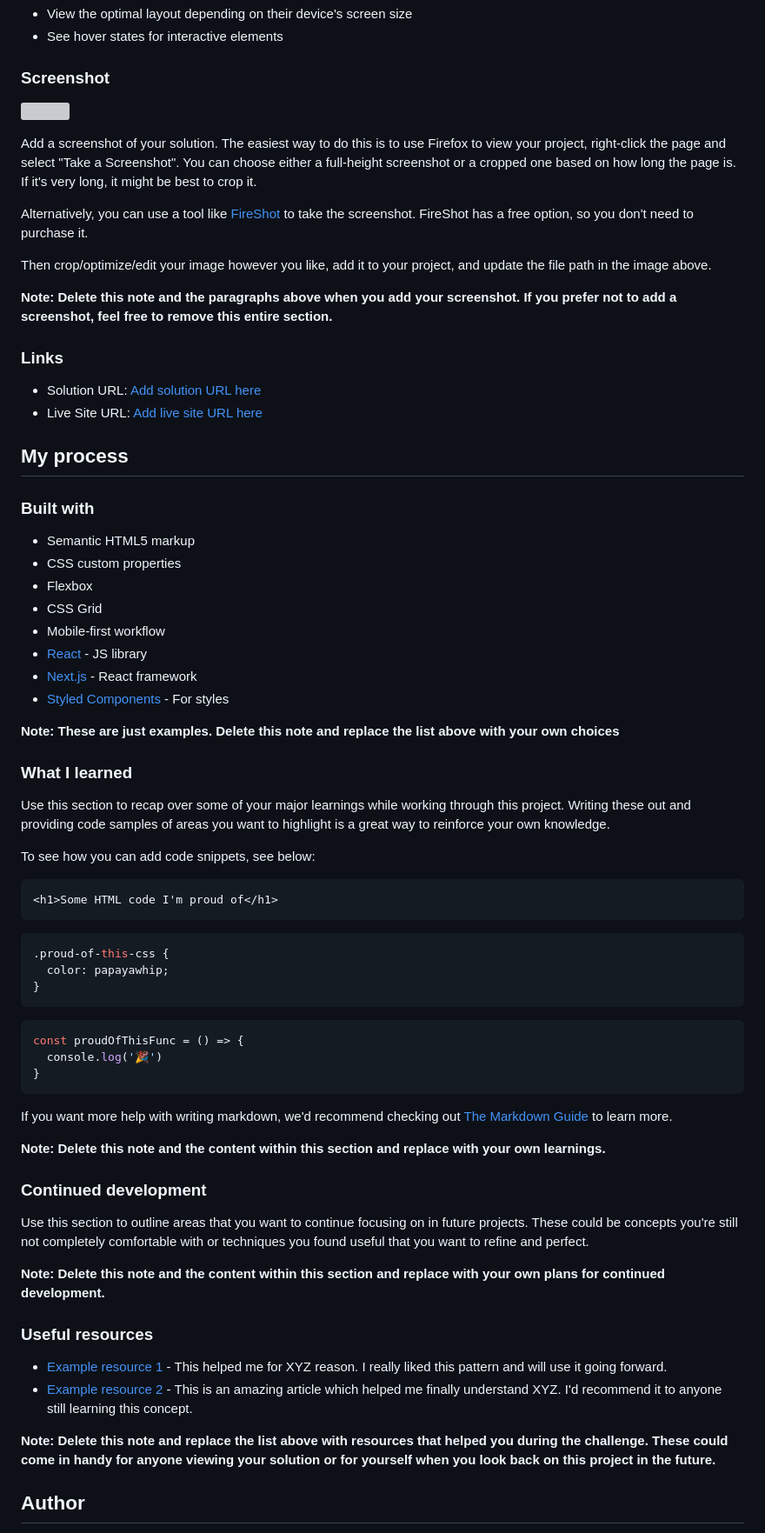
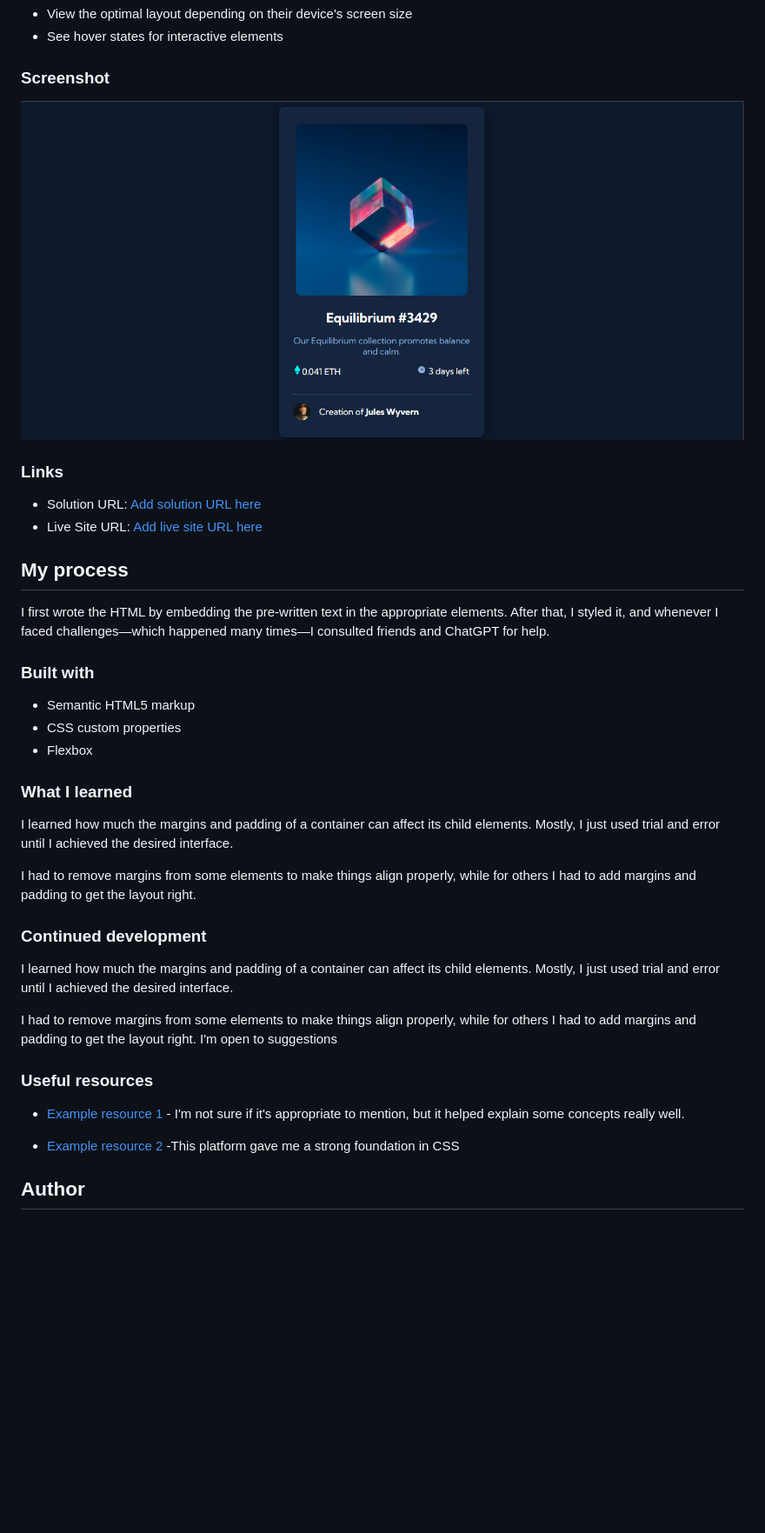
Before and after one commit to EstherWit/nft-preview-card-component-main, a Markdown page: README-template.md, the part around the change printed below. Shown: that part at 87% size. GitHub-like rendering; pictures changed too: images/Screenshot 1.png (added); blank space fills up the shorter version; grey boxes are pictures that could not be loaded.

````diff
--- a/README-template.md
+++ b/README-template.md
@@ -29,15 +29,8 @@ Users should be able to:
 
 ### Screenshot
 
-![](./screenshot.jpg)
+![](./images/Screenshot%201.png)
 
-Add a screenshot of your solution. The easiest way to do this is to use Firefox to view your project, right-click the page and select "Take a Screenshot". You can choose either a full-height screenshot or a cropped one based on how long the page is. If it's very long, it might be best to crop it.
-
-Alternatively, you can use a tool like [FireShot](https://getfireshot.com/) to take the screenshot. FireShot has a free option, so you don't need to purchase it.
-
-Then crop/optimize/edit your image however you like, add it to your project, and update the file path in the image above.
-
-**Note: Delete this note and the paragraphs above when you add your screenshot. If you prefer not to add a screenshot, feel free to remove this entire section.**
 
 ### Links
 
@@ -45,56 +38,31 @@ Then crop/optimize/edit your image however you like, add it to your project, and
 - Live Site URL: [Add live site URL here](https://your-live-site-url.com)
 
 ## My process
-
+I first wrote the HTML by embedding the pre-written text in the appropriate elements.
+After that, I styled it, and whenever I faced challenges—which happened many times—I consulted friends and ChatGPT for help.
 ### Built with
 
 - Semantic HTML5 markup
 - CSS custom properties
 - Flexbox
-- CSS Grid
-- Mobile-first workflow
-- [React](https://reactjs.org/) - JS library
-- [Next.js](https://nextjs.org/) - React framework
-- [Styled Components](https://styled-components.com/) - For styles
 
-**Note: These are just examples. Delete this note and replace the list above with your own choices**
 
 ### What I learned
+I learned how much the margins and padding of a container can affect its child elements.
+Mostly, I just used trial and error until I achieved the desired interface.
 
-Use this section to recap over some of your major learnings while working through this project. Writing these out and providing code samples of areas you want to highlight is a great way to reinforce your own knowledge.
+I had to remove margins from some elements to make things align properly, while for others I had to add margins and padding to get the layout right.
+### Continued development
+I learned how much the margins and padding of a container can affect its child elements.
+Mostly, I just used trial and error until I achieved the desired interface.
 
-To see how you can add code snippets, see below:
-
-```html
-<h1>Some HTML code I'm proud of</h1>
-```
-```css
-.proud-of-this-css {
-  color: papayawhip;
-}
-```
-```js
-const proudOfThisFunc = () => {
-  console.log('🎉')
-}
-```
-
-If you want more help with writing markdown, we'd recommend checking out [The Markdown Guide](https://www.markdownguide.org/) to learn more.
-
-**Note: Delete this note and the content within this section and replace with your own learnings.**
-
-### Continued development
-
-Use this section to outline areas that you want to continue focusing on in future projects. These could be concepts you're still not completely comfortable with or techniques you found useful that you want to refine and perfect.
-
-**Note: Delete this note and the content within this section and replace with your own plans for continued development.**
+I had to remove margins from some elements to make things align properly, while for others I had to add margins and padding to get the layout right. I'm open to suggestions
 
 ### Useful resources
 
-- [Example resource 1](https://www.example.com) - This helped me for XYZ reason. I really liked this pattern and will use it going forward.
-- [Example resource 2](https://www.example.com) - This is an amazing article which helped me finally understand XYZ. I'd recommend it to anyone still learning this concept.
+- [Example resource 1](https://chatgpt.com/) -  I'm not sure if it's appropriate to mention, but it helped explain some concepts really well.
 
-**Note: Delete this note and replace the list above with resources that helped you during the challenge. These could come in handy for anyone viewing your solution or for yourself when you look back on this project in the future.**
+- [Example resource 2](https://frontendmasters.com/) -This platform gave me a strong foundation in CSS
 
 ## Author
 
````
Also changed, not shown: other parts of README-template.md (+3 -11 lines), 1 other file.
